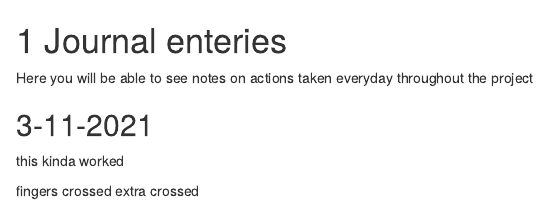
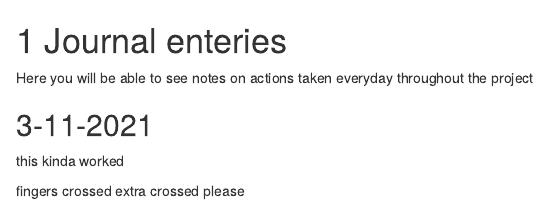
Before and after one commit to frederikkallesoe/trial_lab_book, an R Markdown document (02-cross-refs.Rmd): the page in a window 1100 px wide, from its top. Rendered offline with R 4.5, knitr and Pandoc, with nearby package versions; drawn as R Markdown's standard HTML page in place of the format the file asks for.

Commit message:
aaaaand again

```diff
--- a/02-cross-refs.Rmd
+++ b/02-cross-refs.Rmd
@@ -8,3 +8,4 @@ this kinda worked
 
 fingers crossed
 extra crossed
+please
```
Also changed, not shown: .github/workflows/bookdown.yaml (+1 -1 lines).
